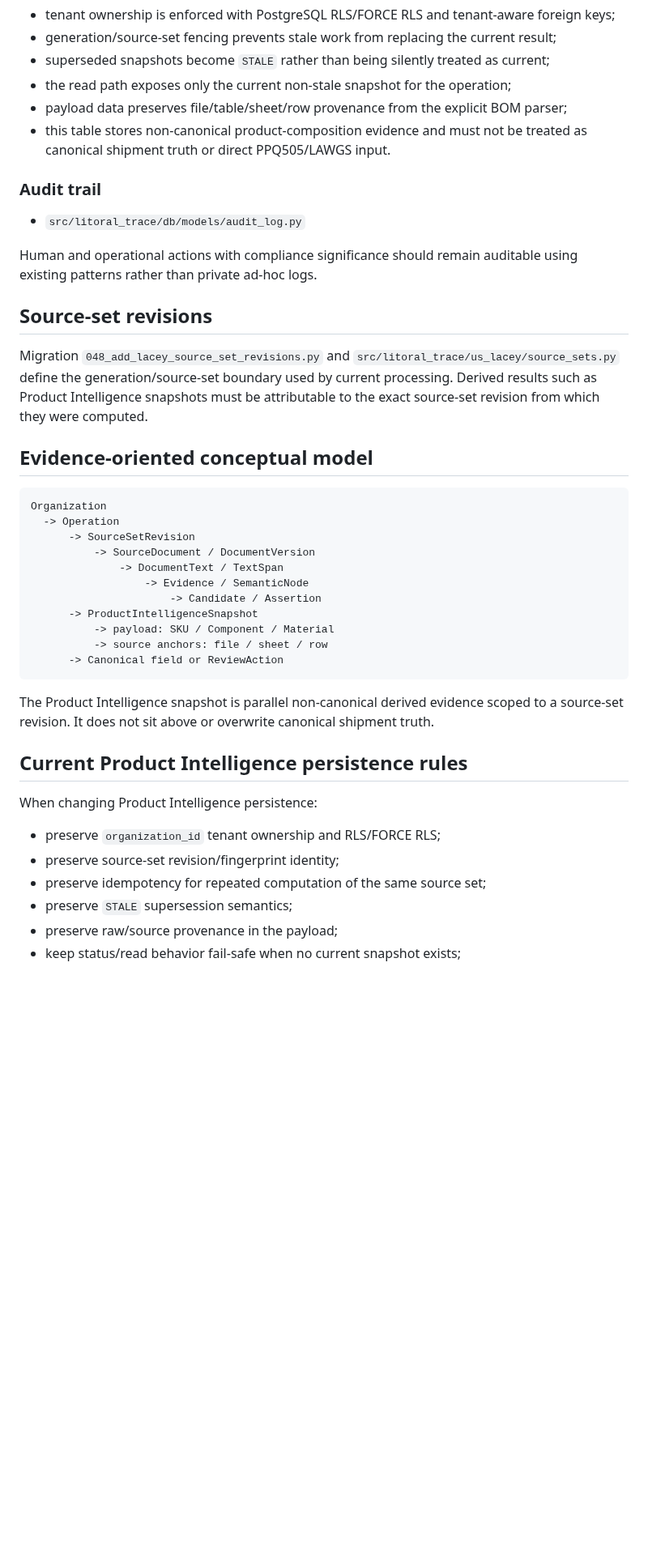
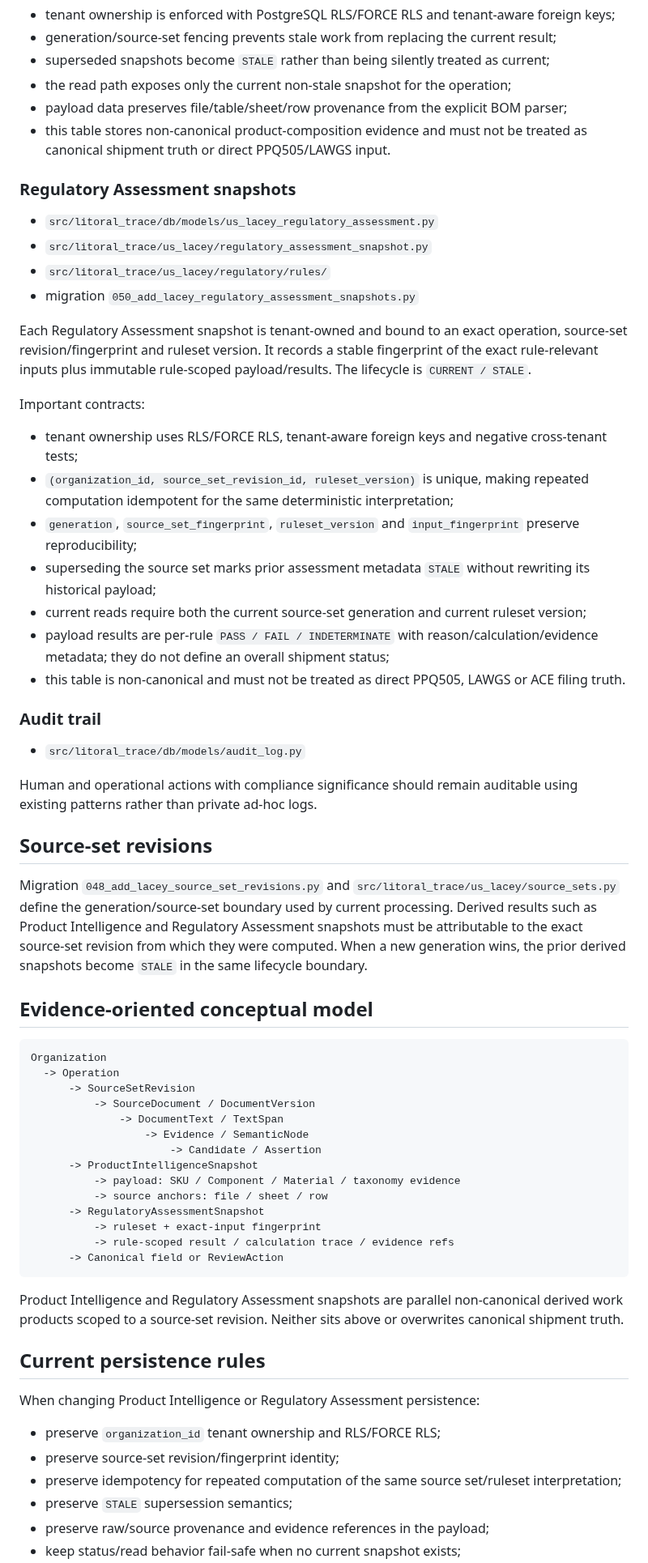
Before and after one commit to Jose34345/litoral_trace, a Markdown page: docs/us-lacey/DATA_MODEL.md, the part around one of its changes. Shown at 81% size. GitHub-like rendering; blank space fills up the shorter version.

Commit message:
docs(lacey): add regulatory assessment data model

````diff
--- a/docs/us-lacey/DATA_MODEL.md
+++ b/docs/us-lacey/DATA_MODEL.md
@@ -41,13 +41,30 @@ Important contracts:
 - payload data preserves file/table/sheet/row provenance from the explicit BOM parser;
 - this table stores non-canonical product-composition evidence and must not be treated as canonical shipment truth or direct PPQ505/LAWGS input.
 
+### Regulatory Assessment snapshots
+- `src/litoral_trace/db/models/us_lacey_regulatory_assessment.py`
+- `src/litoral_trace/us_lacey/regulatory_assessment_snapshot.py`
+- `src/litoral_trace/us_lacey/regulatory/rules/`
+- migration `050_add_lacey_regulatory_assessment_snapshots.py`
+
+Each Regulatory Assessment snapshot is tenant-owned and bound to an exact operation, source-set revision/fingerprint and ruleset version. It records a stable fingerprint of the exact rule-relevant inputs plus immutable rule-scoped payload/results. The lifecycle is `CURRENT / STALE`.
+
+Important contracts:
+- tenant ownership uses RLS/FORCE RLS, tenant-aware foreign keys and negative cross-tenant tests;
+- `(organization_id, source_set_revision_id, ruleset_version)` is unique, making repeated computation idempotent for the same deterministic interpretation;
+- `generation`, `source_set_fingerprint`, `ruleset_version` and `input_fingerprint` preserve reproducibility;
+- superseding the source set marks prior assessment metadata `STALE` without rewriting its historical payload;
+- current reads require both the current source-set generation and current ruleset version;
+- payload results are per-rule `PASS / FAIL / INDETERMINATE` with reason/calculation/evidence metadata; they do not define an overall shipment status;
+- this table is non-canonical and must not be treated as direct PPQ505, LAWGS or ACE filing truth.
+
 ### Audit trail
 - `src/litoral_trace/db/models/audit_log.py`
 
 Human and operational actions with compliance significance should remain auditable using existing patterns rather than private ad-hoc logs.
 
 ## Source-set revisions
-Migration `048_add_lacey_source_set_revisions.py` and `src/litoral_trace/us_lacey/source_sets.py` define the generation/source-set boundary used by current processing. Derived results such as Product Intelligence snapshots must be attributable to the exact source-set revision from which they were computed.
+Migration `048_add_lacey_source_set_revisions.py` and `src/litoral_trace/us_lacey/source_sets.py` define the generation/source-set boundary used by current processing. Derived results such as Product Intelligence and Regulatory Assessment snapshots must be attributable to the exact source-set revision from which they were computed. When a new generation wins, the prior derived snapshots become `STALE` in the same lifecycle boundary.
 
 ## Evidence-oriented conceptual model
 
@@ -60,18 +77,21 @@ Organization
                   -> Evidence / SemanticNode
                       -> Candidate / Assertion
       -> ProductIntelligenceSnapshot
-          -> payload: SKU / Component / Material
+          -> payload: SKU / Component / Material / taxonomy evidence
           -> source anchors: file / sheet / row
+      -> RegulatoryAssessmentSnapshot
+          -> ruleset + exact-input fingerprint
+          -> rule-scoped result / calculation trace / evidence refs
       -> Canonical field or ReviewAction
 ```
 
-The Product Intelligence snapshot is parallel non-canonical derived evidence scoped to a source-set revision. It does not sit above or overwrite canonical shipment truth.
+Product Intelligence and Regulatory Assessment snapshots are parallel non-canonical derived work products scoped to a source-set revision. Neither sits above or overwrites canonical shipment truth.
 
-## Current Product Intelligence persistence rules
-When changing Product Intelligence persistence:
+## Current persistence rules
+When changing Product Intelligence or Regulatory Assessment persistence:
 - preserve `organization_id` tenant ownership and RLS/FORCE RLS;
 - preserve source-set revision/fingerprint identity;
-- preserve idempotency for repeated computation of the same source set;
+- preserve idempotency for repeated computation of the same source set/ruleset interpretation;
 - preserve `STALE` supersession semantics;
-- preserve raw/source provenance in the payload;
+- preserve raw/source provenance and evidence references in the payload;
 - keep status/read behavior fail-safe when no current snapshot exists;
````
Also changed, not shown: other parts of docs/us-lacey/DATA_MODEL.md (+5 -4 lines).
